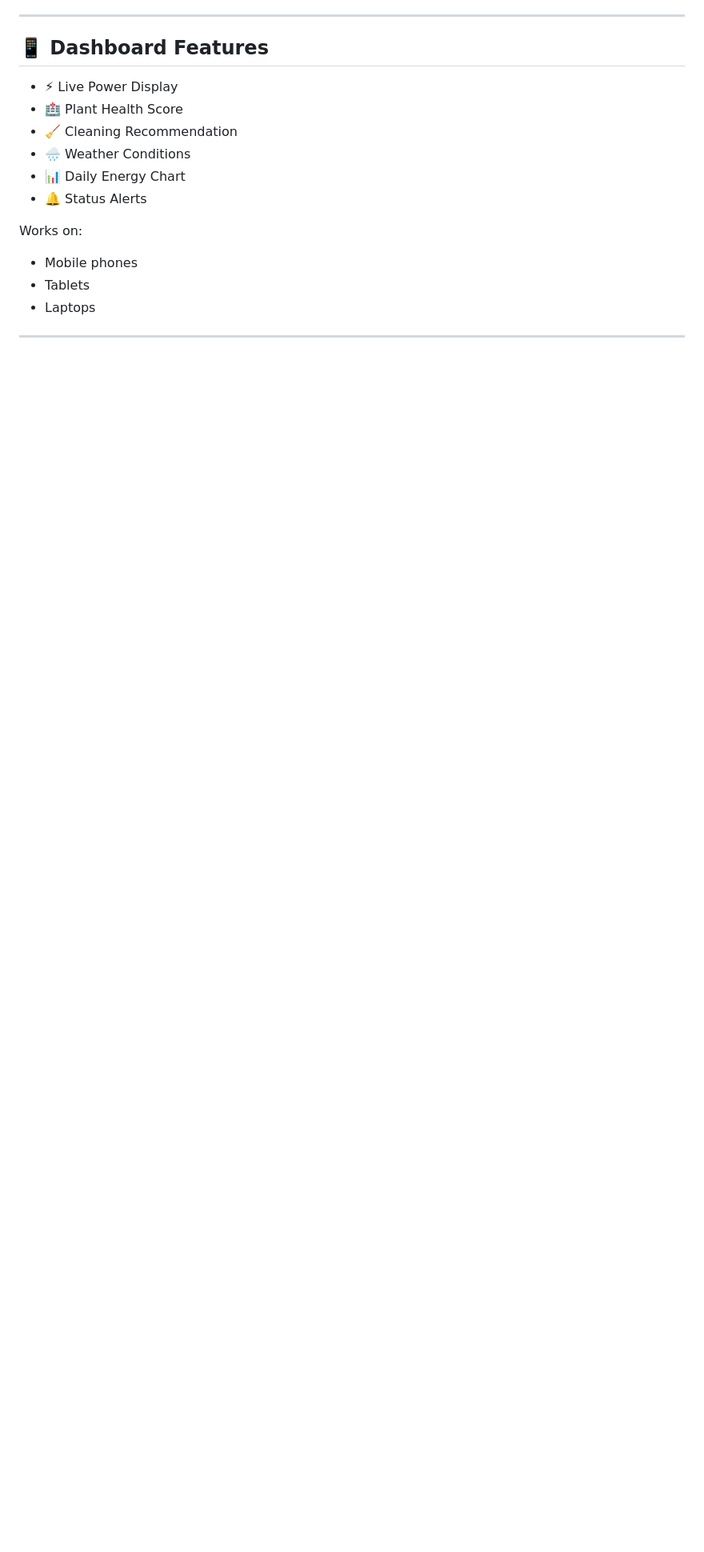
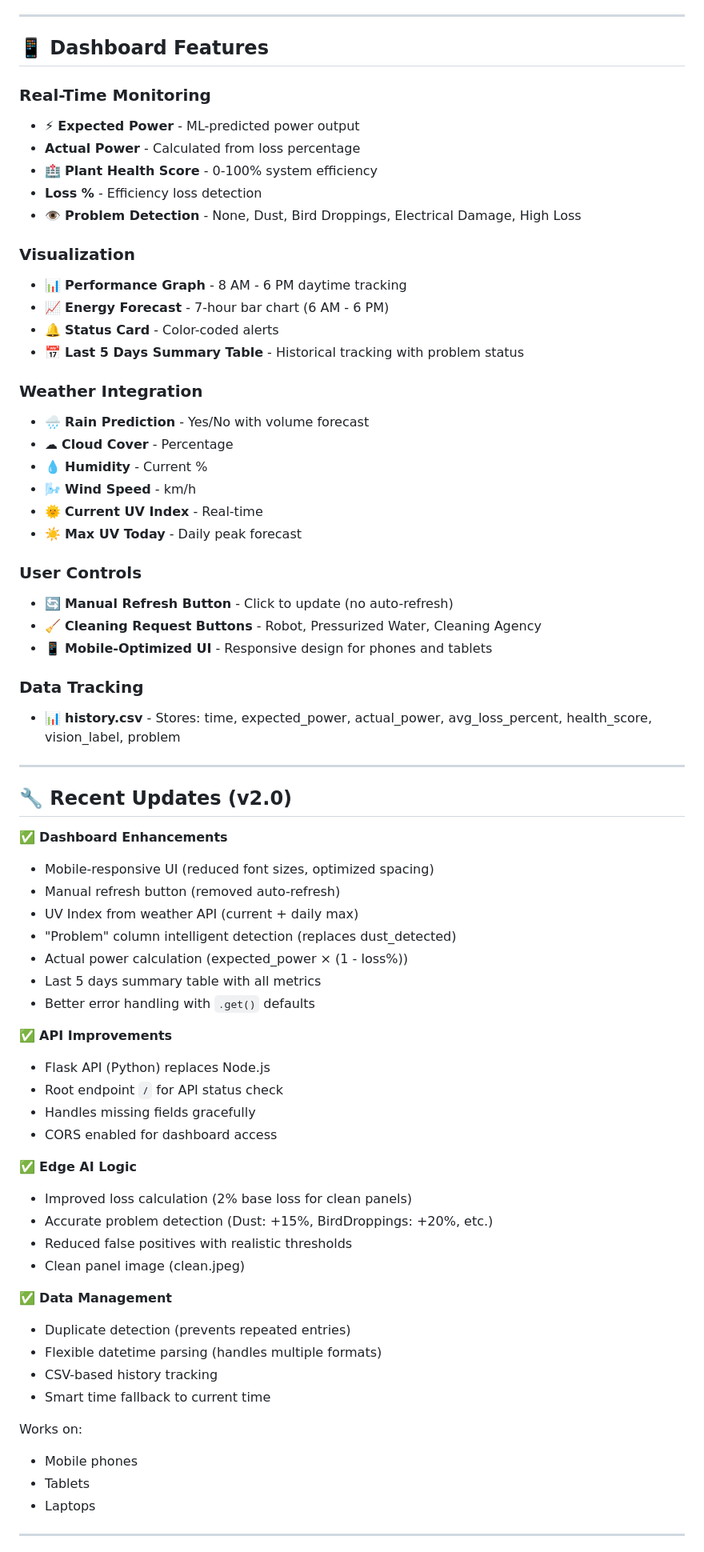
Before and after one commit to sureshkumark2505/solarproject, a Markdown page: docs/Readme.md, the part around one of its changes. Shown at 80% size. GitHub-like rendering; blank space fills up the shorter version.

```diff
--- a/docs/Readme.md
+++ b/docs/Readme.md
@@ -130,12 +131,65 @@ This enables:
 
 ## 📱 Dashboard Features
 
-* ⚡ Live Power Display
-* 🏥 Plant Health Score
-* 🧹 Cleaning Recommendation
-* 🌧 Weather Conditions
-* 📊 Daily Energy Chart
-* 🔔 Status Alerts
+### Real-Time Monitoring
+* ⚡ **Expected Power** - ML-predicted power output
+* **Actual Power** - Calculated from loss percentage
+* 🏥 **Plant Health Score** - 0-100% system efficiency
+* **Loss %** - Efficiency loss detection
+* 👁 **Problem Detection** - None, Dust, Bird Droppings, Electrical Damage, High Loss
+
+### Visualization
+* 📊 **Performance Graph** - 8 AM - 6 PM daytime tracking
+* 📈 **Energy Forecast** - 7-hour bar chart (6 AM - 6 PM)
+* 🔔 **Status Card** - Color-coded alerts
+* 📅 **Last 5 Days Summary Table** - Historical tracking with problem status
+
+### Weather Integration
+* 🌧 **Rain Prediction** - Yes/No with volume forecast
+* ☁ **Cloud Cover** - Percentage
+* 💧 **Humidity** - Current %
+* 🌬 **Wind Speed** - km/h
+* 🌞 **Current UV Index** - Real-time
+* ☀️ **Max UV Today** - Daily peak forecast
+
+### User Controls
+* 🔄 **Manual Refresh Button** - Click to update (no auto-refresh)
+* 🧹 **Cleaning Request Buttons** - Robot, Pressurized Water, Cleaning Agency
+* 📱 **Mobile-Optimized UI** - Responsive design for phones and tablets
+
+### Data Tracking
+* 📊 **history.csv** - Stores: time, expected_power, actual_power, avg_loss_percent, health_score, vision_label, problem
+
+---
+
+## 🔧 Recent Updates (v2.0)
+
+✅ **Dashboard Enhancements**
+- Mobile-responsive UI (reduced font sizes, optimized spacing)
+- Manual refresh button (removed auto-refresh)
+- UV Index from weather API (current + daily max)
+- "Problem" column intelligent detection (replaces dust_detected)
+- Actual power calculation (expected_power × (1 - loss%))
+- Last 5 days summary table with all metrics
+- Better error handling with `.get()` defaults
+
+✅ **API Improvements**
+- Flask API (Python) replaces Node.js
+- Root endpoint `/` for API status check
+- Handles missing fields gracefully
+- CORS enabled for dashboard access
+
+✅ **Edge AI Logic**
+- Improved loss calculation (2% base loss for clean panels)
+- Accurate problem detection (Dust: +15%, BirdDroppings: +20%, etc.)
+- Reduced false positives with realistic thresholds
+- Clean panel image (clean.jpeg)
+
+✅ **Data Management**
+- Duplicate detection (prevents repeated entries)
+- Flexible datetime parsing (handles multiple formats)
+- CSV-based history tracking
+- Smart time fallback to current time
 
 Works on:
 
```
Also changed, not shown: other parts of docs/Readme.md (+175 -51 lines).
